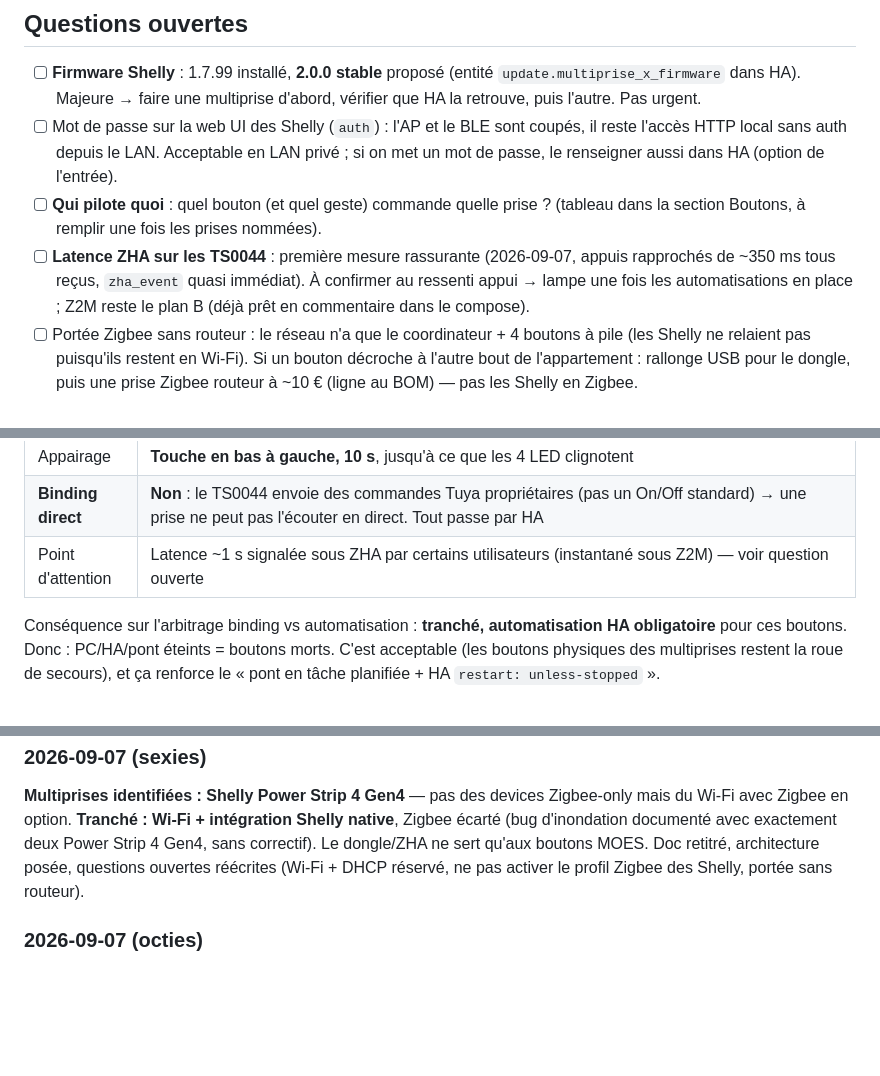
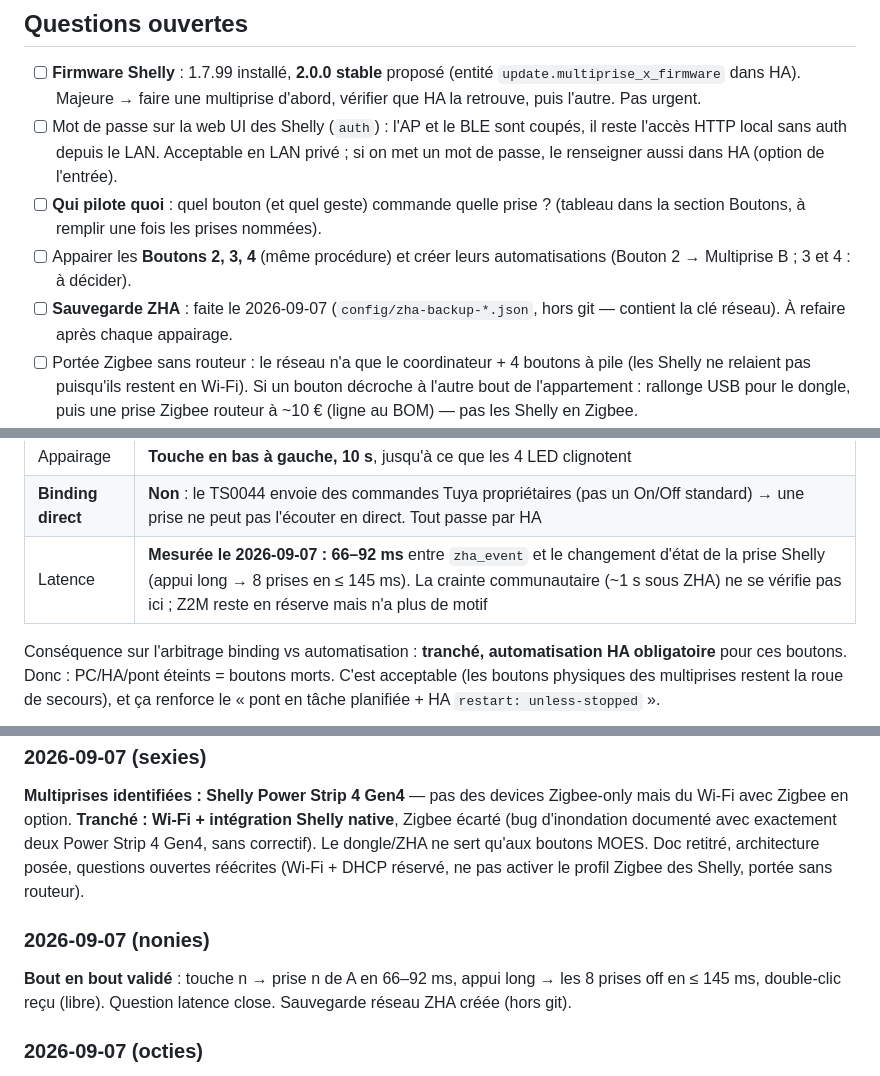
Before and after one commit to frgrz-pro/portal6, a Markdown page: .docs/zigbee-multiprises.md, 3 parts joined by grey strips. Rendered like a GitHub page; blank space fills up the shorter version.

Commit message:
domotique : bouton -> prise valide (66-92 ms), latence close, sauvegarde ZHA
Co-Authored-By: Claude Fable 5.1 <noreply@anthropic.com>

```diff
--- a/.docs/zigbee-multiprises.md
+++ b/.docs/zigbee-multiprises.md
@@ -26,10 +26,10 @@ multiprises Shelly ──Wi-Fi (LAN)──▶ intégration Shelly ───┘
   si on met un mot de passe, le renseigner aussi dans HA (option de l'entrée).
 - [ ] **Qui pilote quoi** : quel bouton (et quel geste) commande quelle prise ?
   (tableau dans la section Boutons, à remplir une fois les prises nommées).
-- [ ] **Latence ZHA sur les TS0044** : première mesure rassurante (2026-09-07,
-  appuis rapprochés de ~350 ms tous reçus, `zha_event` quasi immédiat). À
-  confirmer au ressenti appui → lampe une fois les automatisations en place ;
-  Z2M reste le plan B (déjà prêt en commentaire dans le compose).
+- [ ] Appairer les **Boutons 2, 3, 4** (même procédure) et créer leurs
+  automatisations (Bouton 2 → Multiprise B ; 3 et 4 : à décider).
+- [ ] **Sauvegarde ZHA** : faite le 2026-09-07 (`config/zha-backup-*.json`, hors
+  git — contient la clé réseau). À refaire après chaque appairage.
 - [ ] Portée Zigbee sans routeur : le réseau n'a que le coordinateur + 4 boutons à
   pile (les Shelly ne relaient pas puisqu'ils restent en Wi-Fi). Si un bouton
   décroche à l'autre bout de l'appartement : rallonge USB pour le dongle, puis
@@ -200,7 +200,7 @@ Fiche (identifié le 2026-09-07) :
 | Dans ZHA | Supporté (quirk Tuya intégré). Pas d'entité `switch` : un capteur batterie + des **événements `zha_event`**, un par geste, avec `endpoint_id` 1–4 = la touche et `command` `remote_button_short_press` / `remote_button_double_press` / `remote_button_long_press` |
 | Appairage | **Touche en bas à gauche, 10 s**, jusqu'à ce que les 4 LED clignotent |
 | **Binding direct** | **Non** : le TS0044 envoie des commandes Tuya propriétaires (pas un On/Off standard) → une prise ne peut pas l'écouter en direct. Tout passe par HA |
-| Point d'attention | Latence ~1 s signalée sous ZHA par certains utilisateurs (instantané sous Z2M) — voir question ouverte |
+| Latence | **Mesurée le 2026-09-07 : 66–92 ms** entre `zha_event` et le changement d'état de la prise Shelly (appui long → 8 prises en ≤ 145 ms). La crainte communautaire (~1 s sous ZHA) ne se vérifie pas ici ; Z2M reste en réserve mais n'a plus de motif |
 
 Conséquence sur l'arbitrage binding vs automatisation : **tranché, automatisation
 HA obligatoire** pour ces boutons. Donc : PC/HA/pont éteints = boutons morts.
@@ -312,6 +312,11 @@ Power Strip 4 Gen4, sans correctif). Le dongle/ZHA ne sert qu'aux boutons MOES.
 Doc retitré, architecture posée, questions ouvertes réécrites (Wi-Fi + DHCP
 réservé, ne pas activer le profil Zigbee des Shelly, portée sans routeur).
 
+### 2026-09-07 (nonies)
+**Bout en bout validé** : touche n → prise n de A en 66–92 ms, appui long → les 8
+prises off en ≤ 145 ms, double-clic reçu (libre). Question latence close.
+Sauvegarde réseau ZHA créée (hors git).
+
 ### 2026-09-07 (octies)
 **Bouton 1 appairé** (TS0044 `_TZ3000_zgyzgdua`, quirk Tuya, LQI 123), entités
 renommées `sensor.bouton_1_*` (3 batteries en doublon désactivées), IEEE dans
```
